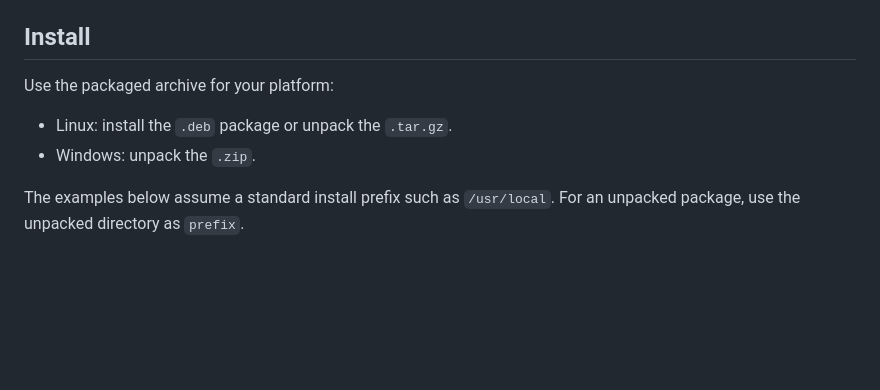
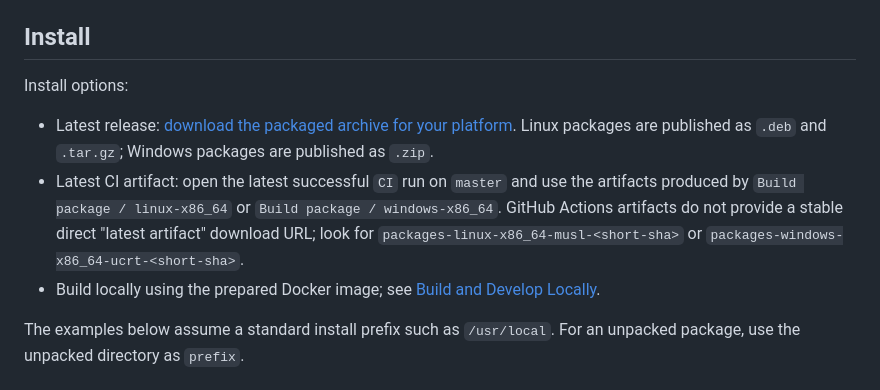
Before and after one commit to sergio-eld/omnirefl, a Markdown page: README.md, the part around one of its changes. Rendered like a GitHub page; blank space fills up the shorter version.

```diff
--- a/README.md
+++ b/README.md
@@ -161,10 +161,21 @@ the generated header that is force-included during normal compilation.
 
 ## Install
 
-Use the packaged archive for your platform:
+Install options:
 
-- Linux: install the `.deb` package or unpack the `.tar.gz`.
-- Windows: unpack the `.zip`.
+- Latest release:
+  [download the packaged archive for your platform](https://github.com/sergio-eld/omnirefl/releases/latest).
+  Linux packages are published as `.deb` and `.tar.gz`; Windows packages are
+  published as `.zip`.
+- Latest CI artifact:
+  open the latest successful `CI` run on `master` and use the artifacts
+  produced by `Build package / linux-x86_64` or
+  `Build package / windows-x86_64`. GitHub Actions artifacts do not provide a
+  stable direct "latest artifact" download URL; look for
+  `packages-linux-x86_64-musl-<short-sha>` or
+  `packages-windows-x86_64-ucrt-<short-sha>`.
+- Build locally using the prepared Docker image; see
+  [Build and Develop Locally](#build-and-develop-locally).
 
 The examples below assume a standard install prefix such as `/usr/local`. For
 an unpacked package, use the unpacked directory as `prefix`.
```
Also changed, not shown: other parts of README.md (+45 -75 lines).
